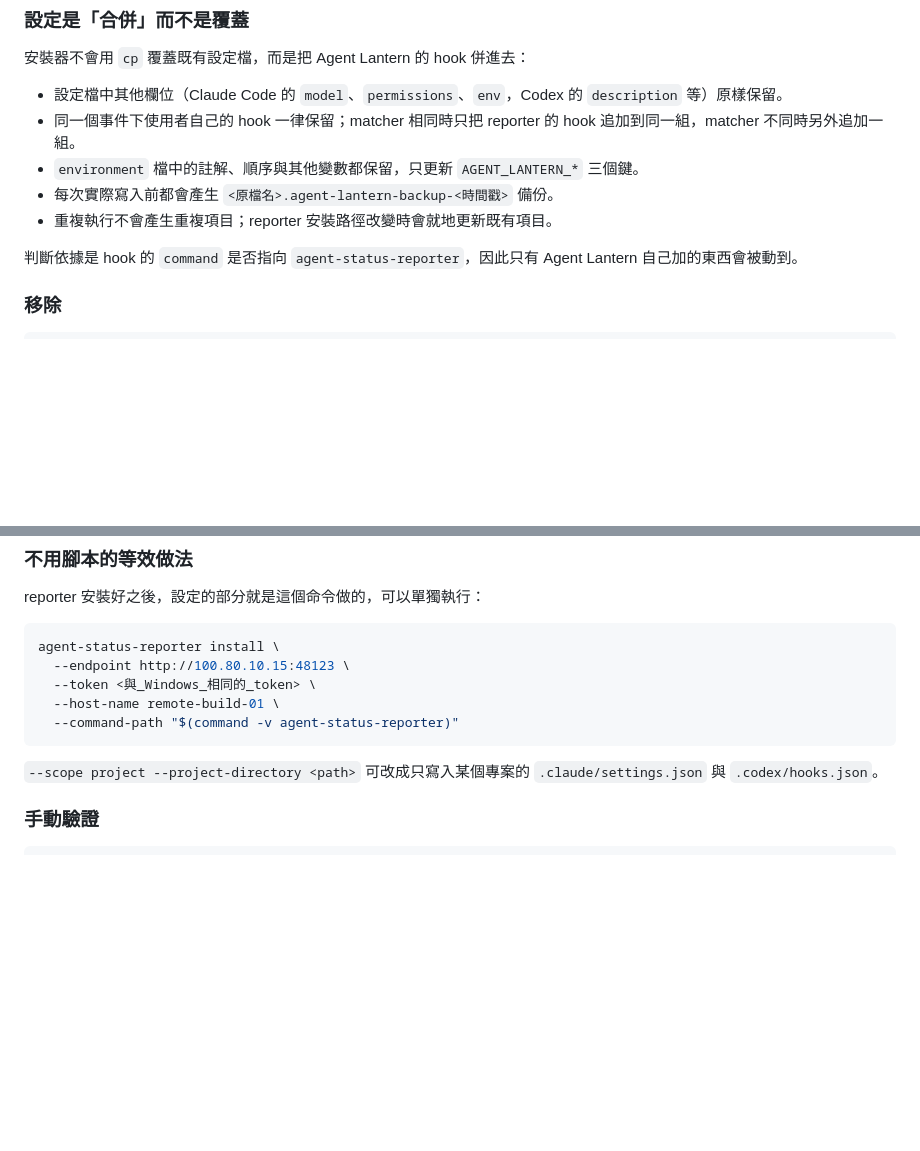
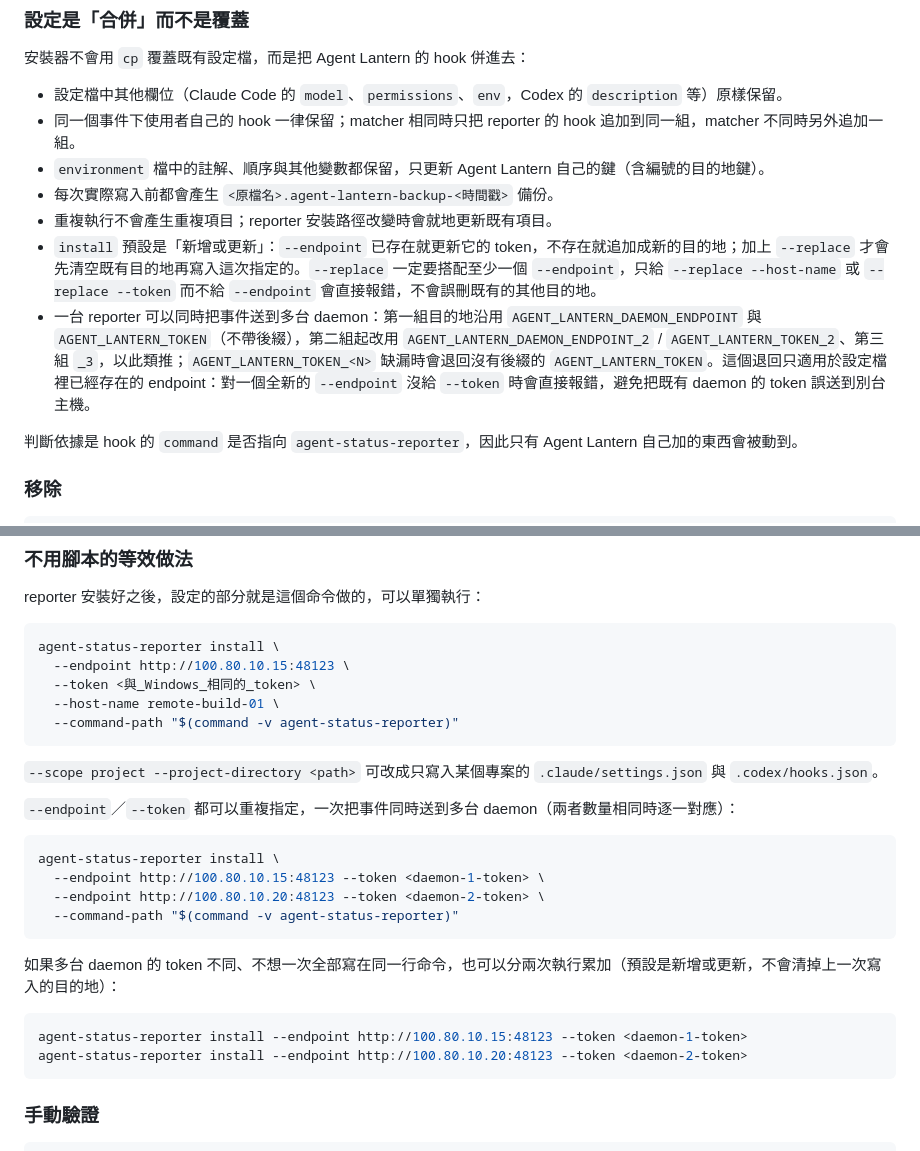
Before and after one commit to Otmeal/agent-lantern, a Markdown page: README.md, 2 parts joined by grey strips. GitHub-like rendering; blank space fills up the shorter version.

Commit message:
docs: describe multi-destination reporter setup
Document the numbered key format, that a missing AGENT_LANTERN_TOKEN_<N>
falls back to the unsuffixed token, and that install adds to the
configured destinations unless --replace is given. Record the two
restrictions that are not guessable from the flag names: --replace needs
an --endpoint of its own, and a destination the file does not already
know must be given its own token.

Co-Authored-By: Claude Opus 5 (1M context) <noreply@anthropic.com>

````diff
--- a/README.md
+++ b/README.md
@@ -243,9 +243,11 @@ sh install-remote.sh ... --skip-install   # reporter 已安裝，只重寫設定
 
 - 設定檔中其他欄位（Claude Code 的 `model`、`permissions`、`env`，Codex 的 `description` 等）原樣保留。
 - 同一個事件下使用者自己的 hook 一律保留；matcher 相同時只把 reporter 的 hook 追加到同一組，matcher 不同時另外追加一組。
-- `environment` 檔中的註解、順序與其他變數都保留，只更新 `AGENT_LANTERN_*` 三個鍵。
+- `environment` 檔中的註解、順序與其他變數都保留，只更新 Agent Lantern 自己的鍵（含編號的目的地鍵）。
 - 每次實際寫入前都會產生 `<原檔名>.agent-lantern-backup-<時間戳>` 備份。
 - 重複執行不會產生重複項目；reporter 安裝路徑改變時會就地更新既有項目。
+- `install` 預設是「新增或更新」：`--endpoint` 已存在就更新它的 token，不存在就追加成新的目的地；加上 `--replace` 才會先清空既有目的地再寫入這次指定的。`--replace` 一定要搭配至少一個 `--endpoint`，只給 `--replace --host-name` 或 `--replace --token` 而不給 `--endpoint` 會直接報錯，不會誤刪既有的其他目的地。
+- 一台 reporter 可以同時把事件送到多台 daemon：第一組目的地沿用 `AGENT_LANTERN_DAEMON_ENDPOINT` 與 `AGENT_LANTERN_TOKEN`（不帶後綴），第二組起改用 `AGENT_LANTERN_DAEMON_ENDPOINT_2` / `AGENT_LANTERN_TOKEN_2`、第三組 `_3`，以此類推；`AGENT_LANTERN_TOKEN_<N>` 缺漏時會退回沒有後綴的 `AGENT_LANTERN_TOKEN`。這個退回只適用於設定檔裡已經存在的 endpoint：對一個全新的 `--endpoint` 沒給 `--token` 時會直接報錯，避免把既有 daemon 的 token 誤送到別台主機。
 
 判斷依據是 hook 的 `command` 是否指向 `agent-status-reporter`，因此只有 Agent Lantern 自己加的東西會被動到。
 
@@ -271,6 +273,22 @@ agent-status-reporter install \
 ```
 
 `--scope project --project-directory <path>` 可改成只寫入某個專案的 `.claude/settings.json` 與 `.codex/hooks.json`。
+
+`--endpoint`／`--token` 都可以重複指定，一次把事件同時送到多台 daemon（兩者數量相同時逐一對應）：
+
+```bash
+agent-status-reporter install \
+  --endpoint http://100.80.10.15:48123 --token <daemon-1-token> \
+  --endpoint http://100.80.10.20:48123 --token <daemon-2-token> \
+  --command-path "$(command -v agent-status-reporter)"
+```
+
+如果多台 daemon 的 token 不同、不想一次全部寫在同一行命令，也可以分兩次執行累加（預設是新增或更新，不會清掉上一次寫入的目的地）：
+
+```bash
+agent-status-reporter install --endpoint http://100.80.10.15:48123 --token <daemon-1-token>
+agent-status-reporter install --endpoint http://100.80.10.20:48123 --token <daemon-2-token>
+```
 
 ### 手動驗證
 
````
